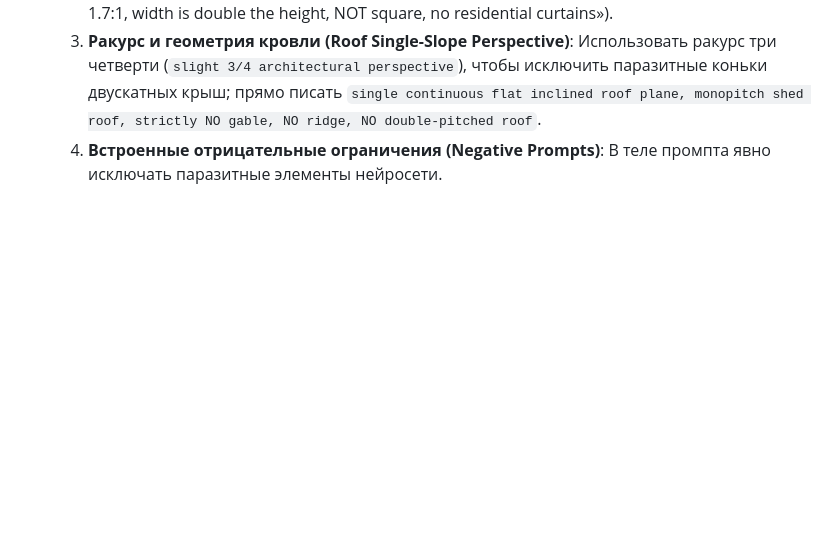
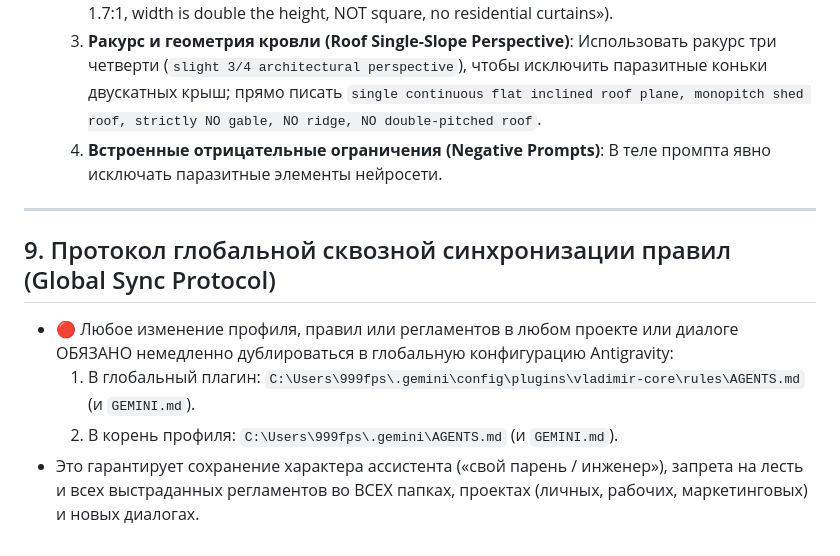
Before and after one commit to irawinlandvvkh137200-cyber/my-tasks, a Markdown page: AGENTS.md, the part around the change. Rendered like a GitHub page; blank space fills up the shorter version.

Commit message:
docs: add Rule 9 Global Sync Protocol

```diff
--- a/AGENTS.md
+++ b/AGENTS.md
@@ -78,3 +78,11 @@
   2. **Геометрия и пропорция окон (Transom Ratio)**: Для технических окон обязательно указывать геометрический тип («narrow horizontal rectangular transom window, aspect ratio 1.7:1, width is double the height, NOT square, no residential curtains»).
   3. **Ракурс и геометрия кровли (Roof Single-Slope Perspective)**: Использовать ракурс три четверти (`slight 3/4 architectural perspective`), чтобы исключить паразитные коньки двускатных крыш; прямо писать `single continuous flat inclined roof plane, monopitch shed roof, strictly NO gable, NO ridge, NO double-pitched roof`.
   4. **Встроенные отрицательные ограничения (Negative Prompts)**: В теле промпта явно исключать паразитные элементы нейросети.
+
+---
+
+## 9. Протокол глобальной сквозной синхронизации правил (Global Sync Protocol)
+- 🔴 Любое изменение профиля, правил или регламентов в любом проекте или диалоге ОБЯЗАНО немедленно дублироваться в глобальную конфигурацию Antigravity:
+  1. В глобальный плагин: `C:\Users\999fps\.gemini\config\plugins\vladimir-core\rules\AGENTS.md` (и `GEMINI.md`).
+  2. В корень профиля: `C:\Users\999fps\.gemini\AGENTS.md` (и `GEMINI.md`).
+- Это гарантирует сохранение характера ассистента («свой парень / инженер»), запрета на лесть и всех выстраданных регламентов во ВСЕХ папках, проектах (личных, рабочих, маркетинговых) и новых диалогах.
```
Also changed, not shown: GEMINI.md (+8 -0 lines).
